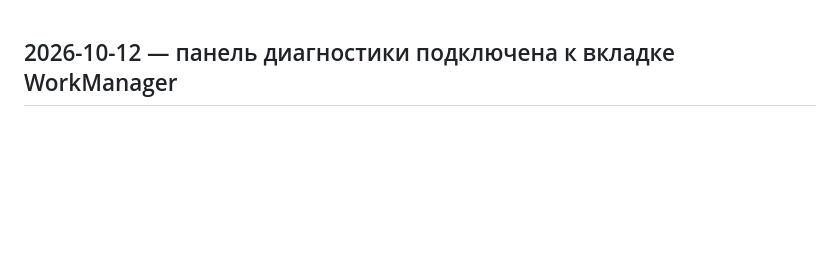
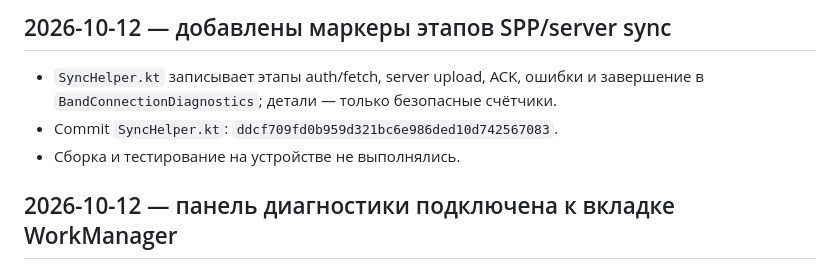
Before and after one commit to vsuh/sleepmon, a Markdown page: SESSION_LOG.md, the part around the change. GitHub-like rendering; blank space fills up the shorter version.

Commit message:
Log sync stage diagnostics

```diff
--- a/SESSION_LOG.md
+++ b/SESSION_LOG.md
@@ -1,3 +1,9 @@
+## 2026-10-12 — добавлены маркеры этапов SPP/server sync
+
+- `SyncHelper.kt` записывает этапы auth/fetch, server upload, ACK, ошибки и завершение в `BandConnectionDiagnostics`; детали — только безопасные счётчики.
+- Commit `SyncHelper.kt`: `ddcf709fd0b959d321bc6e986ded10d742567083`.
+- Сборка и тестирование на устройстве не выполнялись.
+
 ## 2026-10-12 — панель диагностики подключена к вкладке WorkManager
 
 - `MainActivity.kt`: после `WorkManagerDiagnosticsSection` добавлена `BandDiagnosticsPanel()` для просмотра, обновления, копирования и очистки локального журнала.
```
